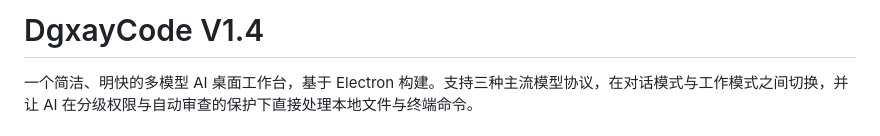
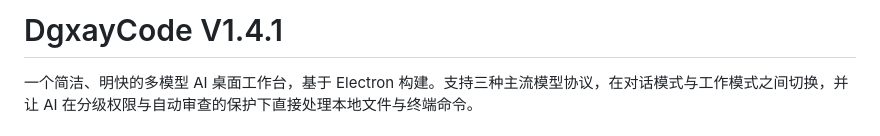
Before and after one commit to Dgxay/DgxayChatBox, a Markdown page: README-zh.md, the part around the change. GitHub-like rendering.

Commit message:
Bump version to V1.4.1 in README-zh.md
Update version number from V1.4 to V1.4.1 in README.

```diff
--- a/README-zh.md
+++ b/README-zh.md
@@ -1,4 +1,4 @@
-# DgxayCode V1.4
+# DgxayCode V1.4.1
 
 一个简洁、明快的多模型 AI 桌面工作台，基于 Electron 构建。支持三种主流模型协议，在对话模式与工作模式之间切换，并让 AI 在分级权限与自动审查的保护下直接处理本地文件与终端命令。
 
```
